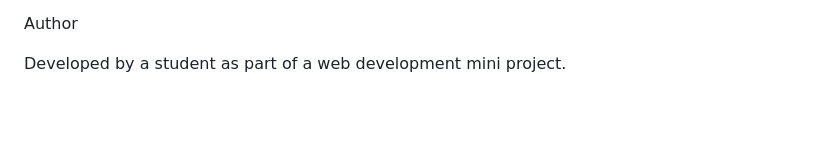
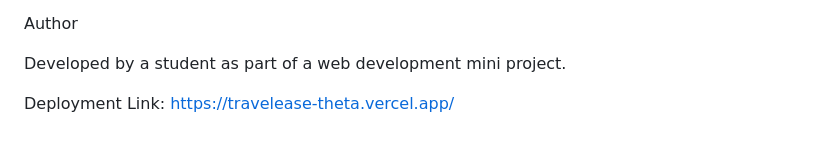
Before and after one commit to tulasip682-wq/travelease, a Markdown page: README.md, the part around the change. Rendered like a GitHub page; blank space fills up the shorter version.

```diff
--- a/README.md
+++ b/README.md
@@ -222,3 +222,5 @@ It can be used for college mini projects, assignments, and learning frontend dev
 Author
 
 Developed by a student as part of a web development mini project.
+
+Deployment Link: https://travelease-theta.vercel.app/
```
